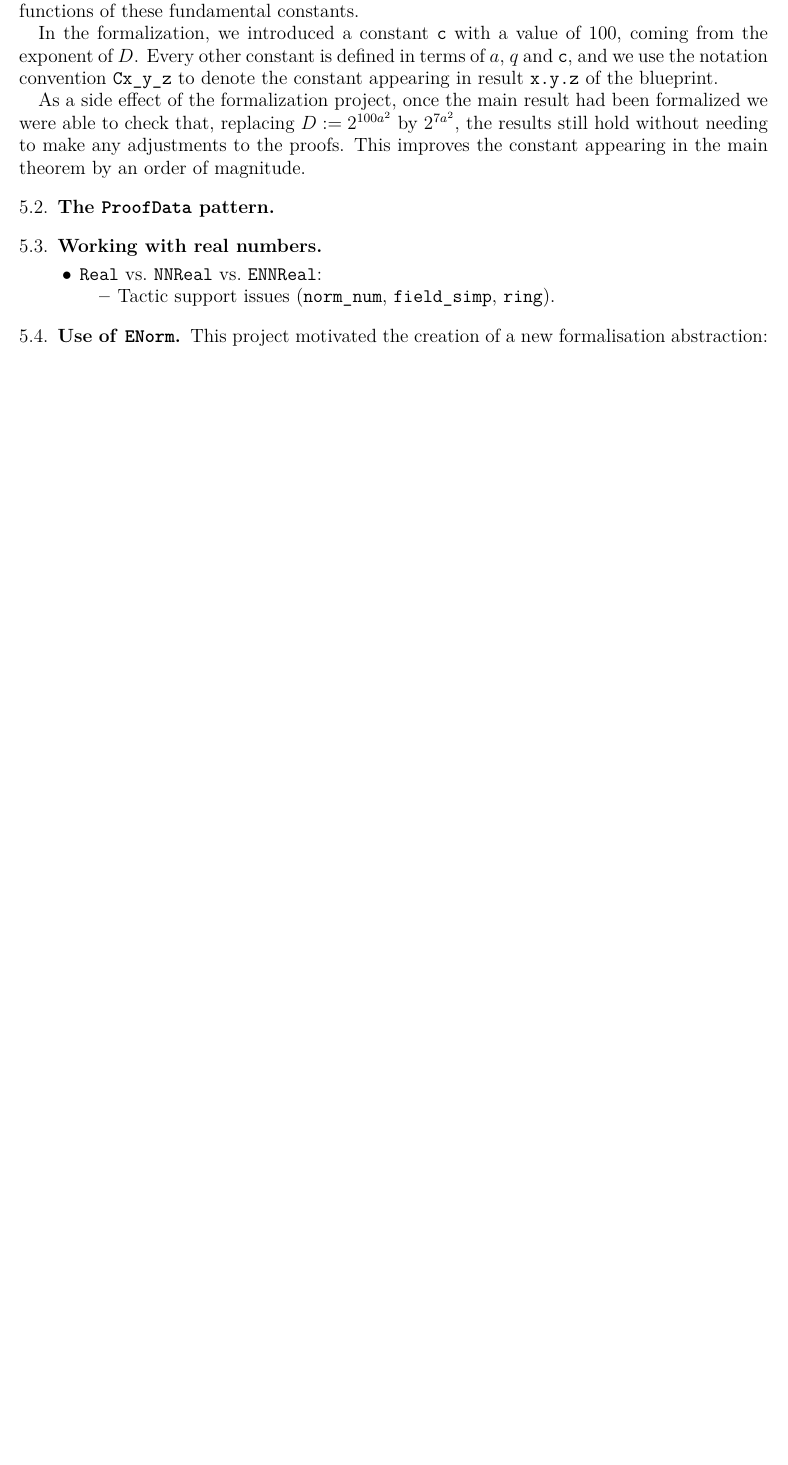
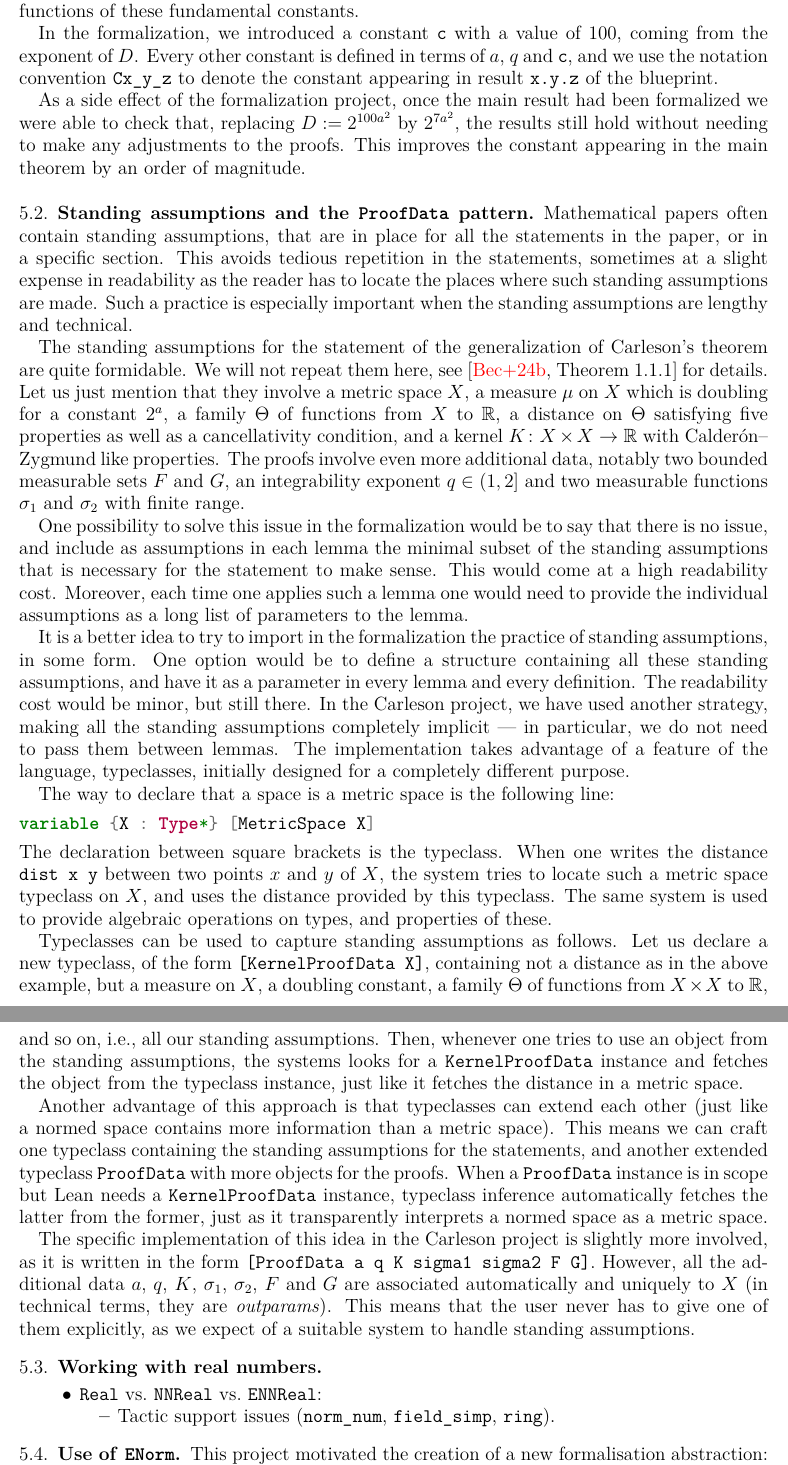
Before and after one commit to fpvandoorn/carleson, a LaTeX paper (paper/main.tex): part of page 6 of 9 before the commit and two parts of pages 6 and 7 of 10 after it, the two joined at a grey line, cut so that both start at the same text, the shorter picture padded with empty space. Compiled offline with pdfLaTeX.

Commit message:
add paragraph on standing assumptions in the paper (#561)
Co-authored-by: Michael Rothgang <rothgang@math.uni-bonn.de>

```diff
--- a/paper/main.tex
+++ b/paper/main.tex
@@ -45,8 +45,8 @@
 	University of Bonn}
 \email{becker@math.uni-bonn.de}
 
-\author[]{Mar\'ia In\'es de Frutos-Fern\'andez}
-\address{Mar\'ia In\'es de Frutos-Fern\'andez,
+\author[]{Mar\'ia Inés de Frutos-Fernández}
+\address{Mar\'ia Inés de Frutos-Fernández,
 	University of Bonn}
 \email{midff@math.uni-bonn.de}
 
@@ -60,8 +60,8 @@
 	University of Bonn}
 \email{vdoorn@math.uni-bonn.de}
 
-\author[]{S\'ebastien Gou\"ezel}
-\address{S\'ebastien Gou\"ezel,
+\author[]{Sébastien Gouëzel}
+\address{Sébastien Gouëzel,
 	University of Rennes}
 \email{sebastien.gouezel@univ-rennes1.fr}
 
@@ -308,7 +308,86 @@ Every other constant is defined in terms of $a$, $q$ and \lean{c}, and we use th
 As a side effect of the formalization project, once the main result had been formalized we were able to check that, replacing $D := 2^{100a^2}$ by $2^{7a^2}$, the results still hold without needing to make any adjustments to the proofs. This improves the constant appearing in the main theorem by an order of magnitude.
 
 
-\subsection{The \texttt{ProofData} pattern}\label{subsec:proof_data}
+\subsection{Standing assumptions and the \texttt{ProofData} pattern}\label{subsec:proof_data}
+
+Mathematical papers often contain standing assumptions, that are in place for
+all the statements in the paper, or in a specific section. This avoids
+tedious repetition in the statements, sometimes at a slight expense in
+readability as the reader has to locate the places where such standing
+assumptions are made. Such a practice is especially important when the
+standing assumptions are lengthy and technical.
+
+The standing assumptions for the statement of the generalization of
+Carleson's theorem are quite formidable. We will not repeat them here,
+see~\cite[Theorem~1.1.1]{CarlesonBlueprint} for details. Let us just mention
+that they involve a metric space $X$, a measure $\mu$ on $X$ which is
+doubling for a constant $2^a$, a family $\Theta$ of functions from $X$ to
+$\real$, a distance on $\Theta$ satisfying five properties as well as a
+cancellativity condition, and a kernel $K\colon X \times X \to \real$ with
+Calderón--Zygmund like properties. The proofs involve even more additional
+data, notably two bounded measurable sets $F$ and $G$, an integrability
+exponent $q \in (1, 2]$ and two measurable functions $\sigma_1$ and
+$\sigma_2$ with finite range.
+
+One possibility to solve this issue in the formalization would be to say that
+there is no issue, and include as assumptions in each lemma the minimal
+subset of the standing assumptions that is necessary for the statement to
+make sense. This would come at a high readability cost. Moreover, each time
+one applies such a lemma one would need to provide the individual assumptions
+as a long list of parameters to the lemma.
+
+It is a better idea to try to import in the formalization the practice of
+standing assumptions, in some form. One option would be to define a
+structure containing all these standing assumptions, and have it as a
+parameter in every lemma and every definition. The readability cost would be
+minor, but still there. In the Carleson project, we have used another
+strategy, making all the standing assumptions completely implicit --- in
+particular, we do not need to pass them between lemmas. The implementation
+takes advantage of a feature of the language, typeclasses, initially designed
+for a completely different purpose.
+
+The way to declare that a space is a metric space is the following line:
+\begin{minted}{lean}
+variable {X : Type*} [MetricSpace X]
+\end{minted}
+The declaration between square brackets is the typeclass. When one writes the
+distance \texttt{dist x y} between two points $x$ and $y$ of $X$, the system
+tries to locate such a metric space typeclass on $X$, and uses the distance
+provided by this typeclass. The same system is used to provide algebraic
+operations on types, and properties of these.
+
+Typeclasses can be used to capture standing assumptions as
+follows. Let us declare a new typeclass, of the form \texttt{[KernelProofData
+X]}, containing not a distance as in the above example, but a measure on $X$,
+a doubling constant, a family $\Theta$ of functions from $X \times X$ to
+$\real$, and so on, i.e., all our standing assumptions. Then, whenever one
+tries to use an object from the standing assumptions, the systems looks for a
+\texttt{KernelProofData} instance and fetches the object from the typeclass
+instance, just like it fetches the distance in a metric space.
+
+Another advantage of this approach is that typeclasses can extend each other
+(just like a normed space contains more information than a metric space).
+This means we can craft one typeclass containing the standing assumptions for
+the statements, and another extended typeclass \texttt{ProofData} with more
+objects for the proofs. When a \texttt{ProofData} instance is in scope but
+Lean needs a \texttt{KernelProofData} instance, typeclass inference
+automatically fetches the latter from the former, just as it transparently
+interprets a normed space as a metric space.
+
+The specific implementation of this idea in the Carleson project is slightly
+more involved, as it is written in the form \texttt{[ProofData a q K sigma1
+sigma2 F G]}. However, all the additional data $a$, $q$, $K$, $\sigma_1$,
+$\sigma_2$, $F$ and $G$ are associated automatically and uniquely to $X$ (in
+technical terms, they are \emph{outparams}). This means that the user never
+has to give one of them explicitly, as we expect of a suitable system to
+handle standing assumptions.
+
+
+
+
+
+
+
 
 \subsection{Working with real numbers}\label{subsec:real}
 \begin{itemize}
```
Also changed, not shown: paper/main.tex (2 more changed lines).
